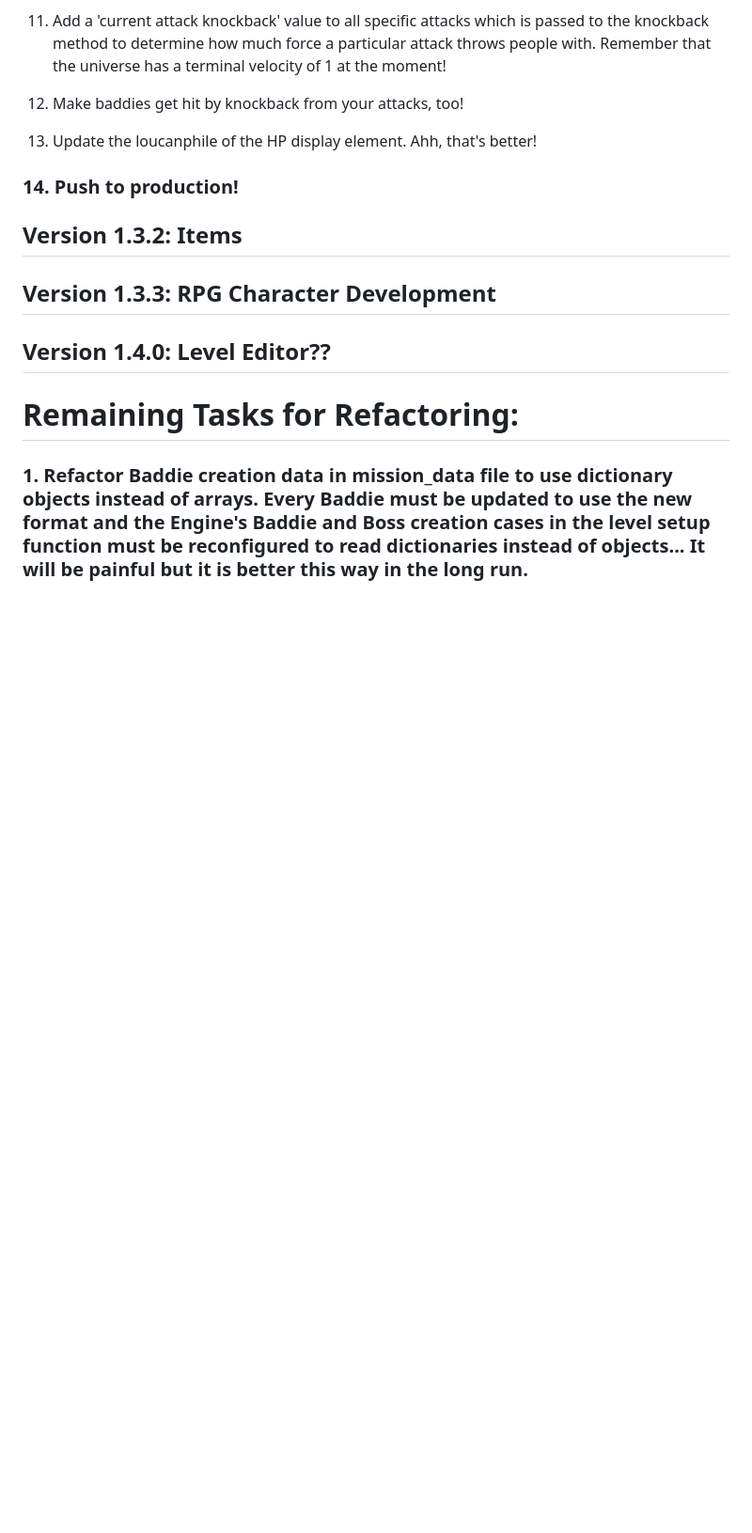
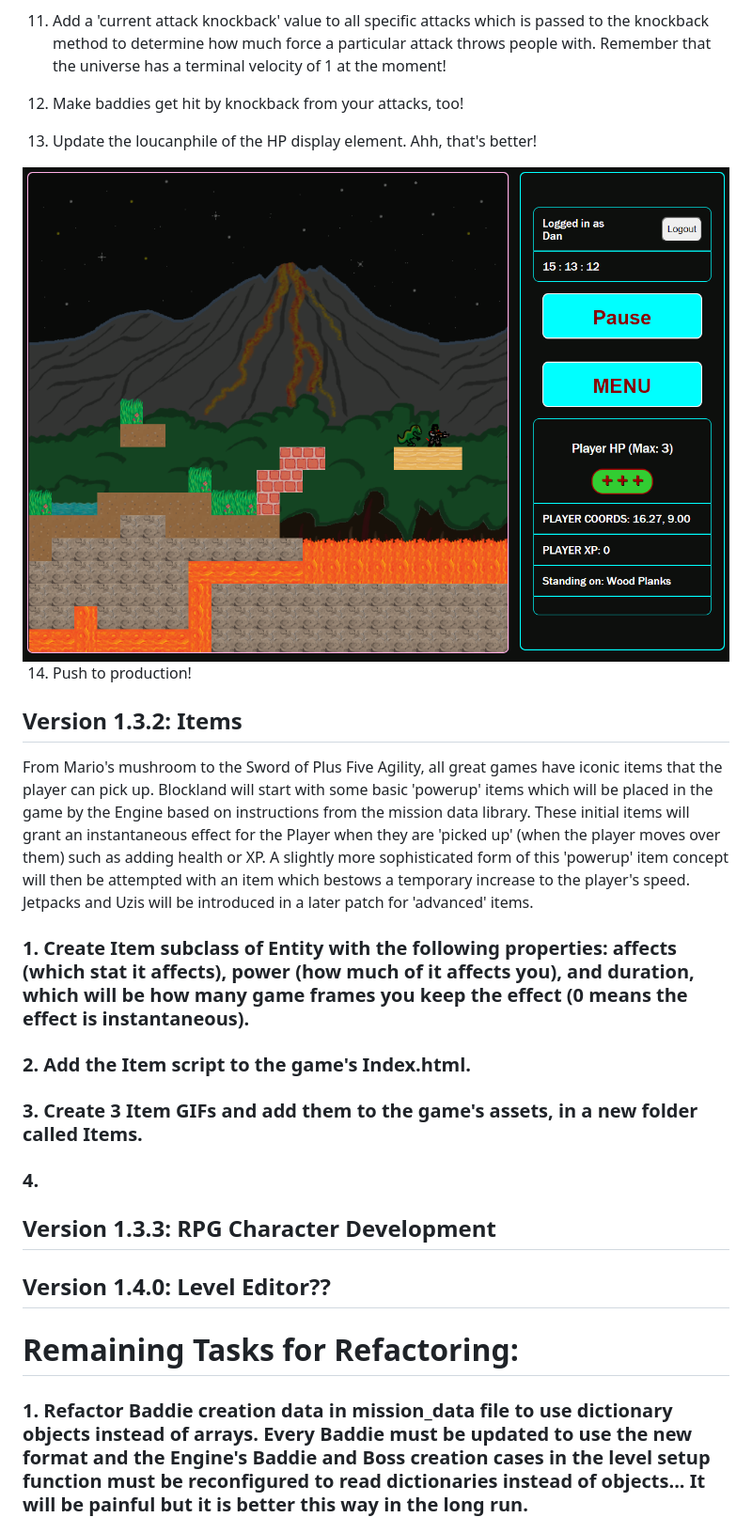
Before and after one commit to dan-atack/BlockLand, a Markdown page: changelog.md, the part around the change printed below. Shown: that part at 94% size. Drawn GitHub-style; pictures changed too: public/Screenshots/17-hitpoints.png (added); blank space fills up the shorter version.

```diff
--- a/changelog.md
+++ b/changelog.md
@@ -704,9 +706,21 @@ Recovering HP and augmenting the max HP for the Player will be the subject of fu
 
 13. Update the loucanphile of the HP display element. Ahh, that's better!
 
-### 14. Push to production!
+<img src="public/Screenshots/17-hitpoints.png" alt="Hitpoints display" style="width: 60%;">
+
+14. Push to production!
 
 ## Version 1.3.2: Items
+
+From Mario's mushroom to the Sword of Plus Five Agility, all great games have iconic items that the player can pick up. Blockland will start with some basic 'powerup' items which will be placed in the game by the Engine based on instructions from the mission data library. These initial items will grant an instantaneous effect for the Player when they are 'picked up' (when the player moves over them) such as adding health or XP. A slightly more sophisticated form of this 'powerup' item concept will then be attempted with an item which bestows a temporary increase to the player's speed. Jetpacks and Uzis will be introduced in a later patch for 'advanced' items.
+
+### 1. Create Item subclass of Entity with the following properties: affects (which stat it affects), power (how much of it affects you), and duration, which will be how many game frames you keep the effect (0 means the effect is instantaneous).
+
+### 2. Add the Item script to the game's Index.html.
+
+### 3. Create 3 Item GIFs and add them to the game's assets, in a new folder called Items.
+
+### 4.
 
 ## Version 1.3.3: RPG Character Development
 
```
Also changed, not shown: other parts of changelog.md (+5 -3 lines), 3 other files.
